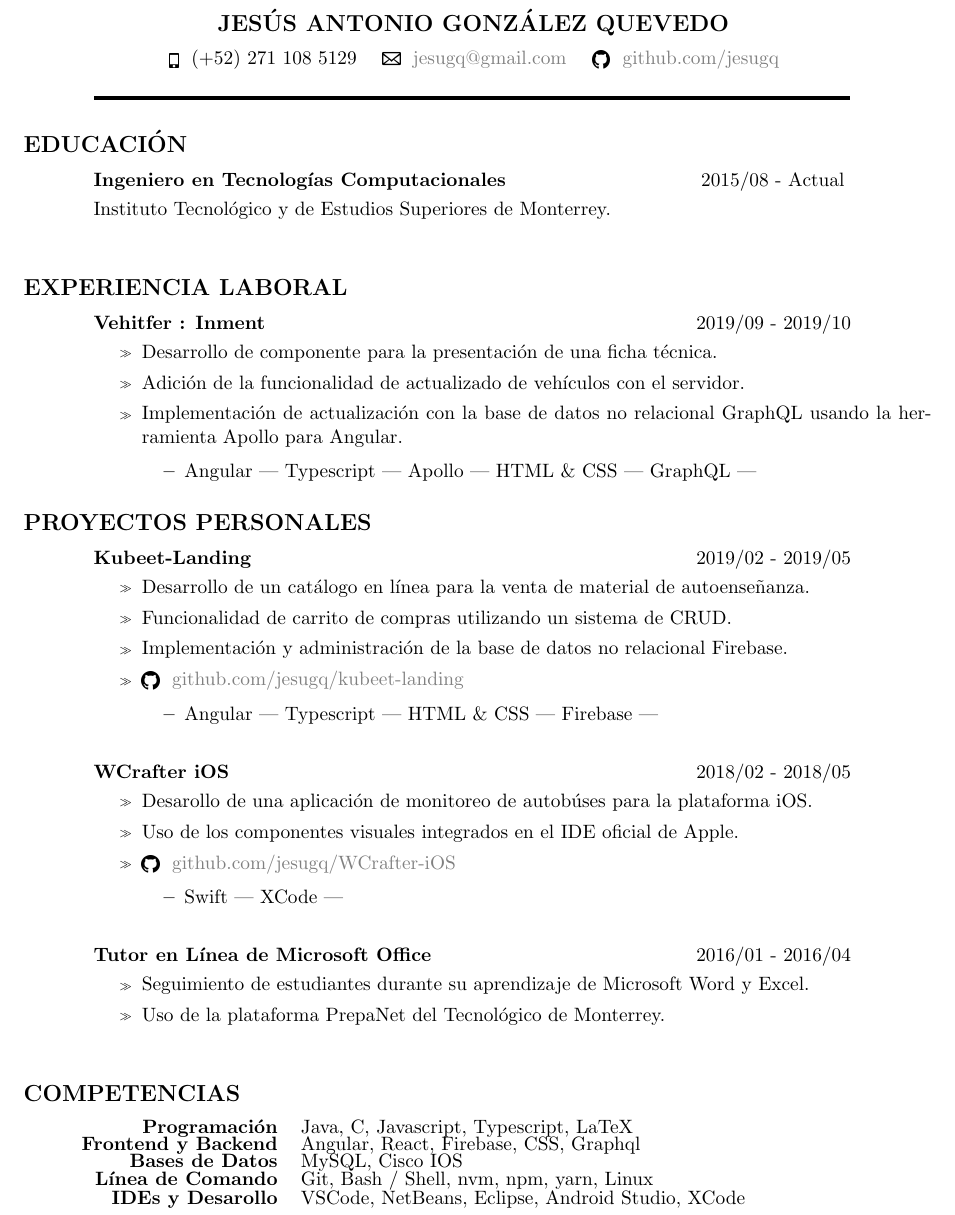
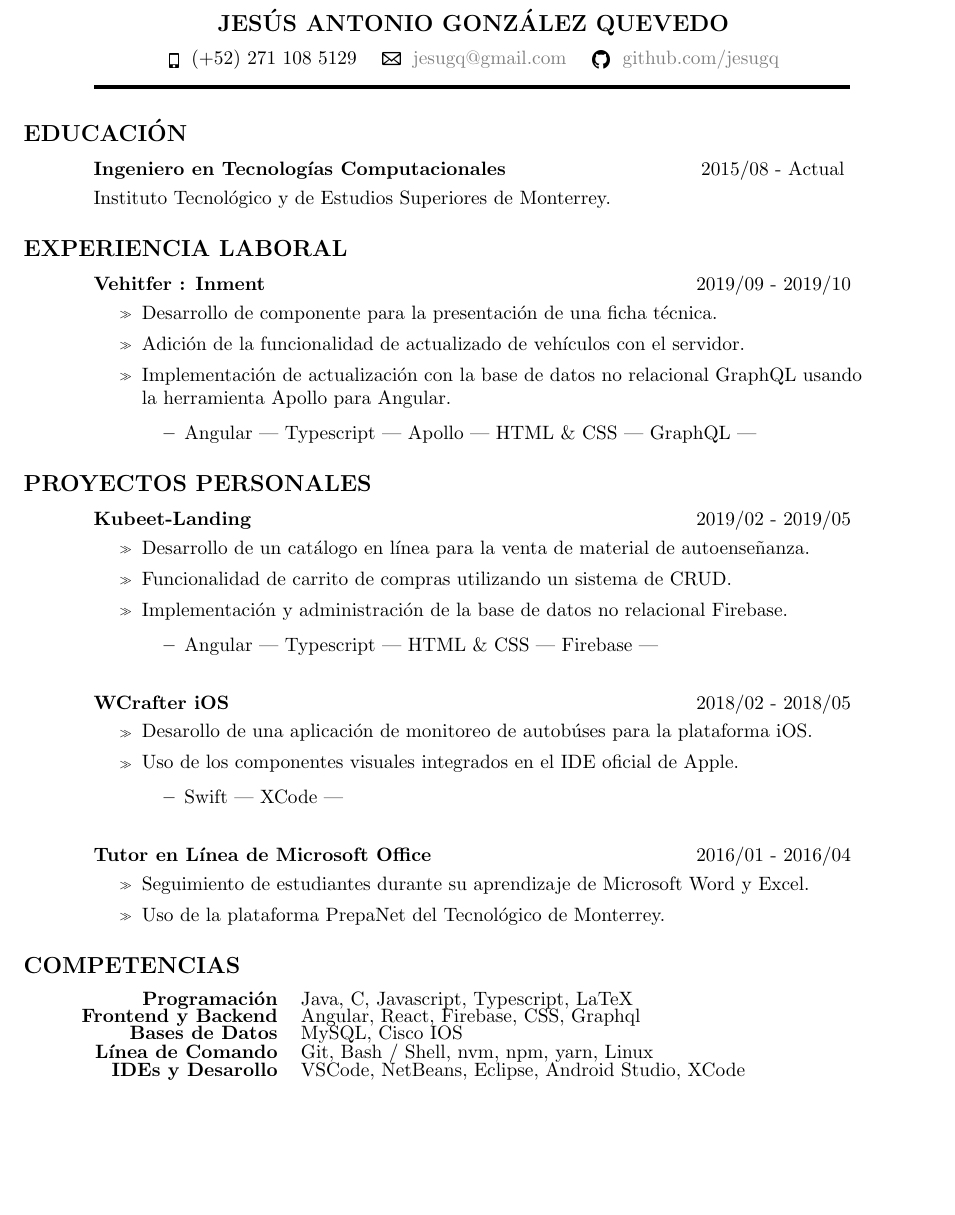
Before and after one commit to jesugq/resume-v1, a LaTeX CV (jesugq.tex): part of the page, cut so that both start at the same text, the shorter picture padded with empty space. Compiled offline with pdfLaTeX.

Commit message:
Fixed text going to second page

```diff
--- a/jesugq.tex
+++ b/jesugq.tex
@@ -30,7 +30,7 @@
 
 %% Document Resume
 \begin{resume}
-    \vspace{-2mm}
+    \vspace{-4mm}
     \separator
 
     \section{\large{EDUCACIÓN}} \jump{2}
@@ -38,15 +38,13 @@
     \yearrange{2015/08 - Actual} \\
     Instituto Tecnológico y de Estudios Superiores de Monterrey.
 
-    \longjump
-
     \section{\large{EXPERIENCIA LABORAL}} \jump{2}
     \textbf{Vehitfer : Inment} \jump{1}
     \yearrange{2019/09 - 2019/10}
     \begin{itemize}
         \item Desarrollo de componente para la presentación de una ficha técnica.
         \item Adición de la funcionalidad de actualizado de vehículos con el servidor.
-        \item Implementación de actualización con la base de datos no relacional GraphQL usando la herramienta Apollo para Angular.
+        \item Implementación de actualización con la base de datos no relacional GraphQL usando \\ la herramienta Apollo para Angular.
         \begin{itemize}
             \item Angular | Typescript | Apollo | HTML \& CSS | GraphQL |
         \end{itemize}
@@ -59,7 +57,6 @@
         \item Desarrollo de un catálogo en línea para la venta de material de autoenseñanza.
         \item Funcionalidad de carrito de compras utilizando un sistema de CRUD.
         \item Implementación y administración de la base de datos no relacional Firebase.
-        \item \github{jesugq/kubeet-landing}
         \begin{itemize}
             \item Angular | Typescript | HTML \& CSS | Firebase |
         \end{itemize}
@@ -70,7 +67,6 @@
     \begin{itemize}
         \item Desarollo de una aplicación de monitoreo de autobúses para la plataforma iOS.
         \item Uso de los componentes visuales integrados en el IDE oficial de Apple.
-        \item \github{jesugq/WCrafter-iOS}
         \begin{itemize}
             \item Swift | XCode |
         \end{itemize}
@@ -82,8 +78,6 @@
         \item Seguimiento de estudiantes durante su aprendizaje de Microsoft Word y Excel.
         \item Uso de la plataforma PrepaNet del Tecnológico de Monterrey.
     \end{itemize}
-
-    \longjump
 
     \section{\large{COMPETENCIAS}} \jump{3}
     \begin{tabularx}{15cm}{SB}
```
Also changed, not shown: jesugq.pdf.
